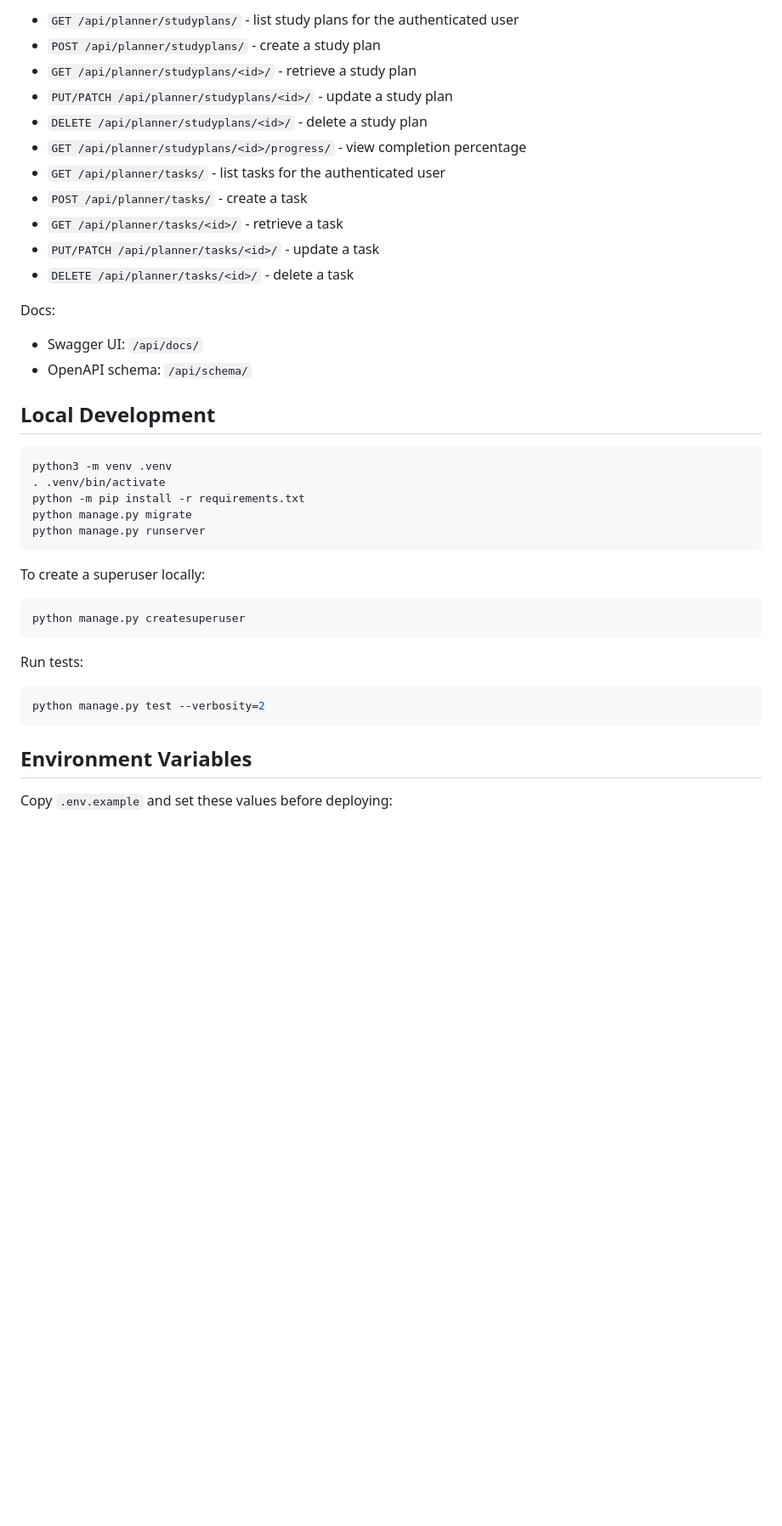
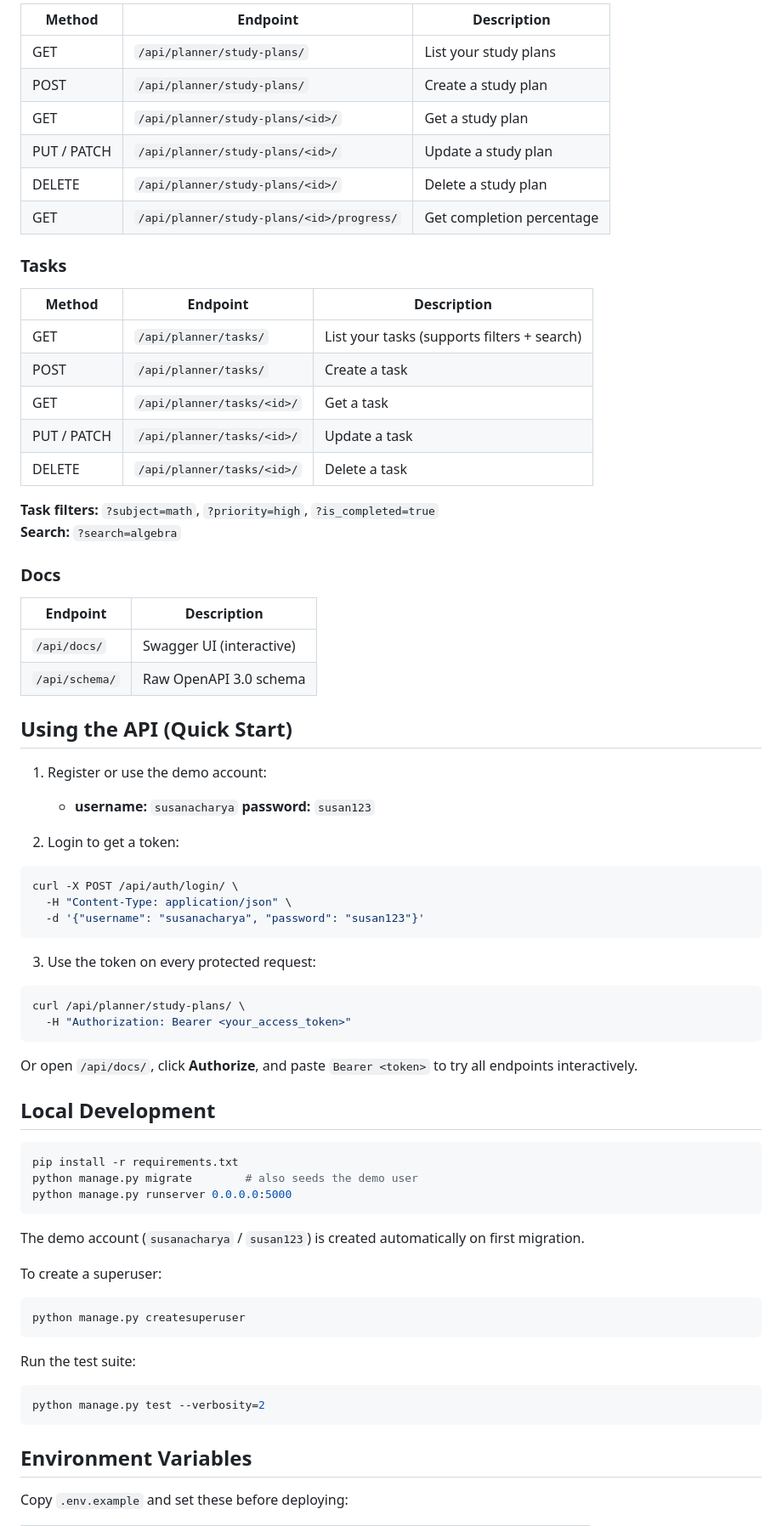
Before and after one commit to susancodex/smart_study_planner, a Markdown page: README.md, the part around one of its changes. Shown at 85% size. Rendered like a GitHub page; blank space fills up the shorter version.

````diff
--- a/README.md
+++ b/README.md
@@ -74,44 +65,74 @@ Planner:
 
-- `GET /api/planner/studyplans/` - list study plans for the authenticated user
-- `POST /api/planner/studyplans/` - create a study plan
-- `GET /api/planner/studyplans/<id>/` - retrieve a study plan
-- `PUT/PATCH /api/planner/studyplans/<id>/` - update a study plan
-- `DELETE /api/planner/studyplans/<id>/` - delete a study plan
-- `GET /api/planner/studyplans/<id>/progress/` - view completion percentage
-- `GET /api/planner/tasks/` - list tasks for the authenticated user
-- `POST /api/planner/tasks/` - create a task
-- `GET /api/planner/tasks/<id>/` - retrieve a task
-- `PUT/PATCH /api/planner/tasks/<id>/` - update a task
-- `DELETE /api/planner/tasks/<id>/` - delete a task
+| Method | Endpoint | Description |
+|--------|----------|-------------|
+| GET | `/api/planner/study-plans/` | List your study plans |
+| POST | `/api/planner/study-plans/` | Create a study plan |
+| GET | `/api/planner/study-plans/<id>/` | Get a study plan |
+| PUT / PATCH | `/api/planner/study-plans/<id>/` | Update a study plan |
+| DELETE | `/api/planner/study-plans/<id>/` | Delete a study plan |
+| GET | `/api/planner/study-plans/<id>/progress/` | Get completion percentage |
 
-Docs:
+### Tasks
 
-- Swagger UI: `/api/docs/`
-- OpenAPI schema: `/api/schema/`
+| Method | Endpoint | Description |
+|--------|----------|-------------|
+| GET | `/api/planner/tasks/` | List your tasks (supports filters + search) |
+| POST | `/api/planner/tasks/` | Create a task |
+| GET | `/api/planner/tasks/<id>/` | Get a task |
+| PUT / PATCH | `/api/planner/tasks/<id>/` | Update a task |
+| DELETE | `/api/planner/tasks/<id>/` | Delete a task |
+
+**Task filters:** `?subject=math`, `?priority=high`, `?is_completed=true`
+**Search:** `?search=algebra`
+
+### Docs
+
+| Endpoint | Description |
+|----------|-------------|
+| `/api/docs/` | Swagger UI (interactive) |
+| `/api/schema/` | Raw OpenAPI 3.0 schema |
+
+## Using the API (Quick Start)
+
+1. Register or use the demo account:
+   - **username:** `susanacharya` **password:** `susan123`
+
+2. Login to get a token:
+```bash
+curl -X POST /api/auth/login/ \
+  -H "Content-Type: application/json" \
+  -d '{"username": "susanacharya", "password": "susan123"}'
+```
+
+3. Use the token on every protected request:
+```bash
+curl /api/planner/study-plans/ \
+  -H "Authorization: Bearer <your_access_token>"
+```
+
+Or open `/api/docs/`, click **Authorize**, and paste `Bearer <token>` to try all endpoints interactively.
 
 ## Local Development
 
 ```bash
-python3 -m venv .venv
-. .venv/bin/activate
-python -m pip install -r requirements.txt
-python manage.py migrate
-python manage.py runserver
+pip install -r requirements.txt
+python manage.py migrate        # also seeds the demo user
+python manage.py runserver 0.0.0.0:5000
 ```
 
-To create a superuser locally:
+The demo account (`susanacharya` / `susan123`) is created automatically on first migration.
 
+To create a superuser:
 ```bash
 python manage.py createsuperuser
 ```
 
-Run tests:
-
+Run the test suite:
 ```bash
 python manage.py test --verbosity=2
 ```
 
 ## Environment Variables
 
-Copy `.env.example` and set these values before deploying:
+Copy `.env.example` and set these before deploying:
 
````
Also changed, not shown: other parts of README.md (+68 -71 lines).
